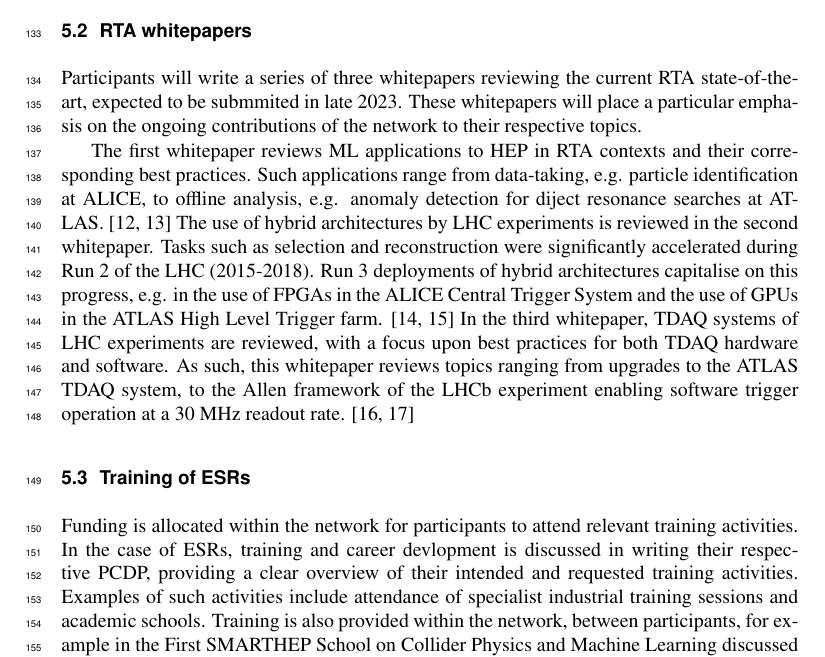
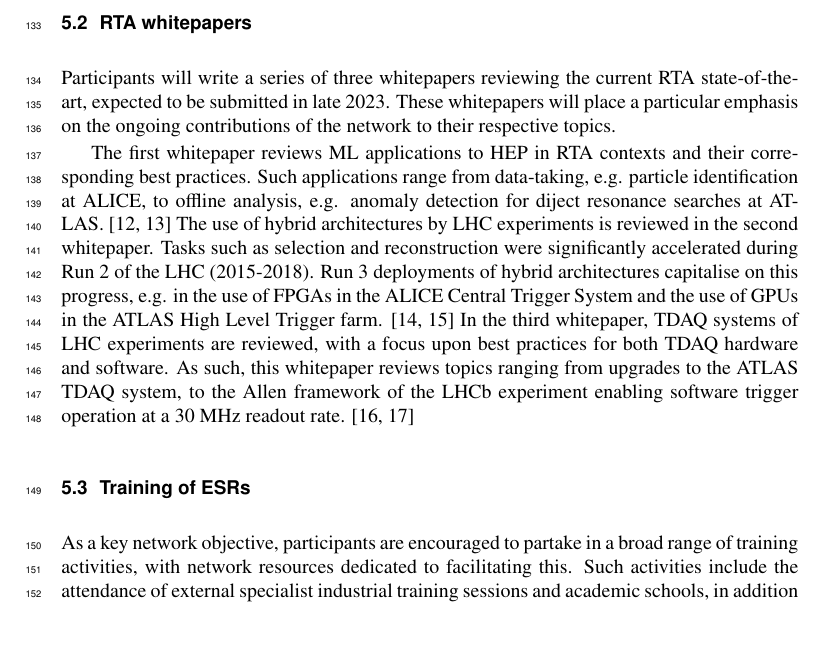
Before and after one commit to SMARTHEP/CHEP2023, a LaTeX document (proceedings/chep-CHEPproceedings.tex, which reads proceedings/sections/outcomes.tex): part of page 7 of 9, cut so that both start at the same text, the shorter picture padded with empty space. Compiled offline with pdfLaTeX.

Commit message:
Outcomes section edited

```diff
--- a/proceedings/sections/outcomes.tex
+++ b/proceedings/sections/outcomes.tex
@@ -8,13 +8,13 @@ The core outcomes of the network are a set of goals, completed on behalf of the
 
 \subsection{RTA whitepapers}
 \label{whitepapers}
-Participants will write a series of three whitepapers reviewing the current RTA state-of-the-art, expected to be submmited in late 2023. These whitepapers will place a particular emphasis on the ongoing contributions of the network to their respective topics. \par
+Participants will write a series of three whitepapers reviewing the current RTA state-of-the-art, expected to be submitted in late 2023. These whitepapers will place a particular emphasis on the ongoing contributions of the network to their respective topics. \par
 
 The first whitepaper reviews ML applications to HEP in RTA contexts and their corresponding best practices. Such applications range from data-taking, e.g. particle identification at ALICE, to offline analysis, e.g. anomaly detection for diject resonance searches at ATLAS. \cite{ALICE-PID, ATLAS-dijet} The use of hybrid architectures by LHC experiments is reviewed in the second whitepaper. Tasks such as selection and reconstruction were significantly accelerated during Run 2 of the LHC (2015-2018). Run 3 deployments of hybrid architectures capitalise on this progress, e.g. in the use of FPGAs in the ALICE Central Trigger System and the use of GPUs in the ATLAS High Level Trigger farm. \cite{ALICE-CTS, CMS-HLT-farm} In the third whitepaper, TDAQ systems of LHC experiments are reviewed, with a focus upon best practices for both TDAQ hardware and software. As such, this whitepaper reviews topics ranging from upgrades to the ATLAS TDAQ system, to the Allen framework of the LHCb experiment enabling software trigger operation at a 30~MHz readout rate. \cite{ATLAS-TDAQ, LHCb-Allen}
 
 \subsection{Training of ESRs}
 \label{training}
-Funding is allocated within the network for participants to attend relevant training activities. In the case of ESRs, training and career devlopment is discussed in writing their respective PCDP, providing a clear overview of their intended and requested training activities. Examples of such activities include attendance of specialist industrial training sessions and academic schools. Training is also provided within the network, between participants, for example in the First SMARTHEP School on Collider Physics and Machine Learning discussed in Section~\ref{unige-school}.
+As a key network objective, participants are encouraged to partake in a broad range of training activities, with network resources dedicated to facilitating this. Such activities include the attendance of external specialist industrial training sessions and academic schools, in addition to internally organised workshops and schools (e.g in Section~\ref{previous-events}).
 
 \subsection{Software and digital assets}
 \label{software}
```
